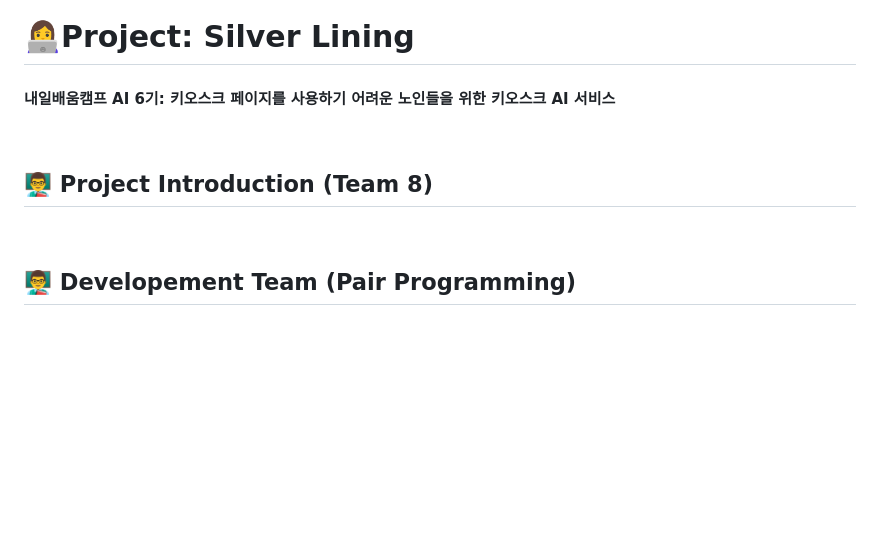
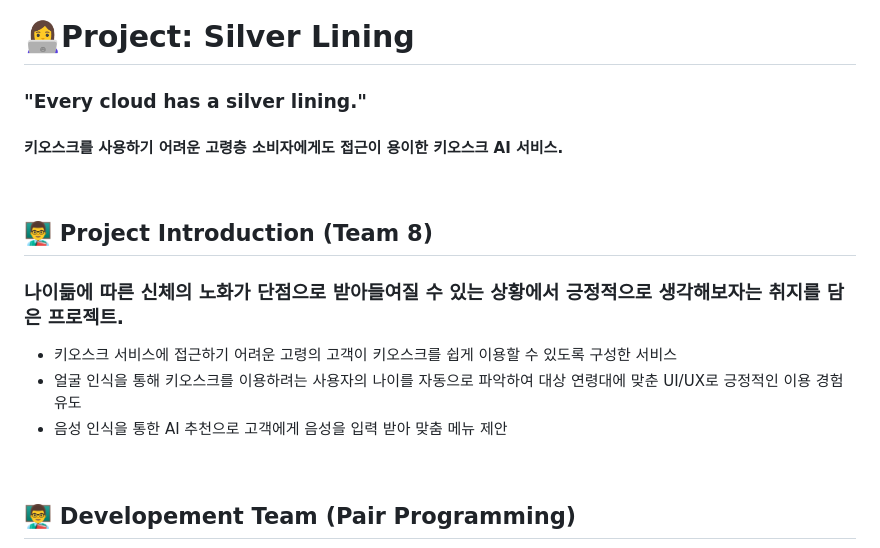
Before and after one commit to alstj0606/Silver-Lining, a Markdown page: README.md, the part around the change. Drawn GitHub-style; blank space fills up the shorter version.

Commit message:
docs: Update README.md
프로젝트 소개 수정

```diff
--- a/README.md
+++ b/README.md
@@ -1,10 +1,15 @@
 # 👩‍💻Project: Silver Lining
-#### 내일배움캠프 AI 6기: 키오스크 페이지를 사용하기 어려운 노인들을 위한 키오스크 AI 서비스
-
+### "Every cloud has a silver lining."
+#### 키오스크를 사용하기 어려운 고령층 소비자에게도 접근이 용이한 키오스크 AI 서비스.
 
 <br>
 
 ## 👨‍🏫 Project Introduction (Team 8)
+### 나이듦에 따른 신체의 노화가 단점으로 받아들여질 수 있는 상황에서 긍정적으로 생각해보자는 취지를 담은 프로젝트.
+- 키오스크 서비스에 접근하기 어려운 고령의 고객이 키오스크를 쉽게 이용할 수 있도록 구성한 서비스
+- 얼굴 인식을 통해 키오스크를 이용하려는 사용자의 나이를 자동으로 파악하여 대상 연령대에 맞춘 UI/UX로 긍정적인 이용 경험 유도
+- 음성 인식을 통한 AI 추천으로 고객에게 음성을 입력 받아 맞춤 메뉴 제안
+
 
 
 <br>
```
